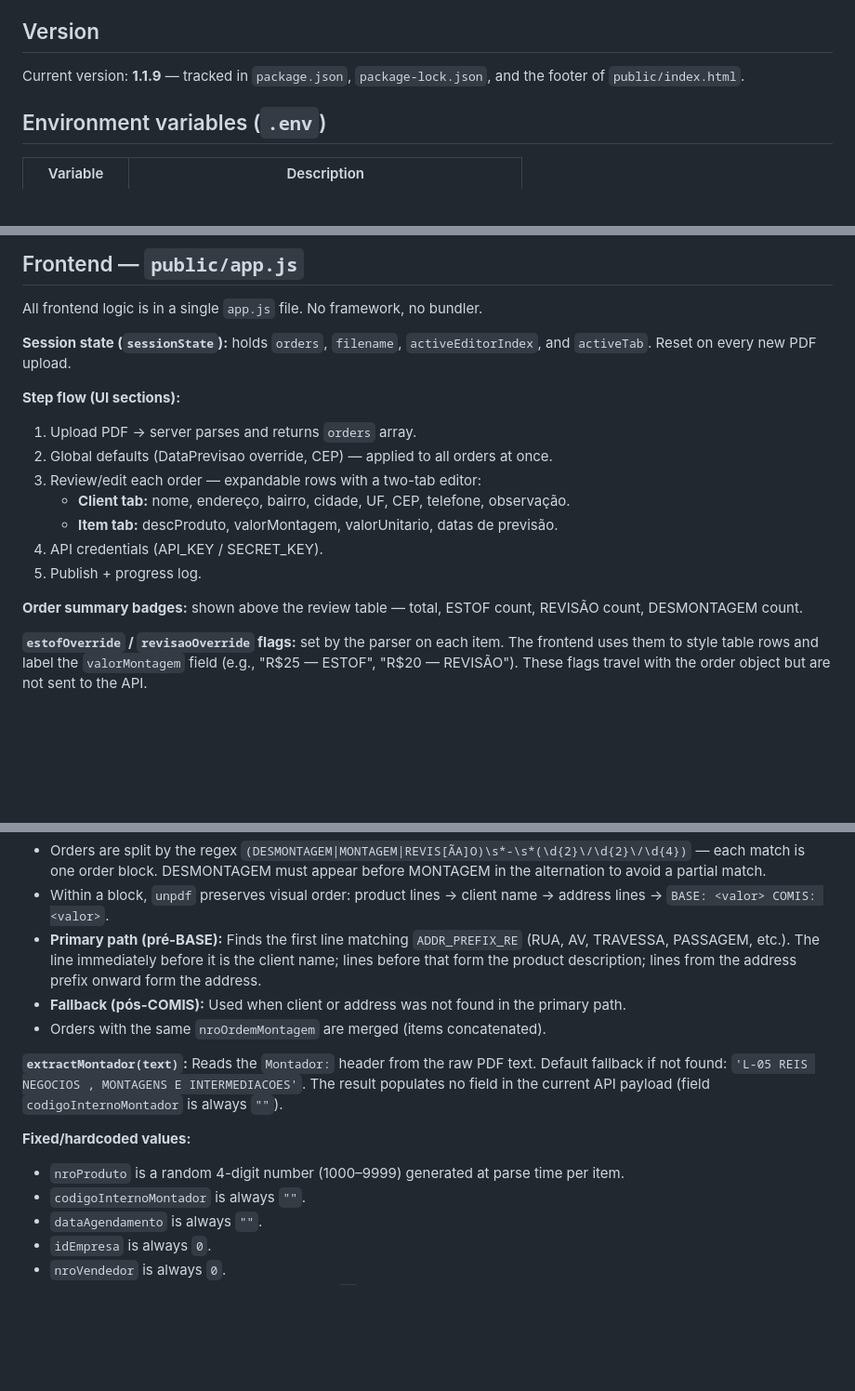
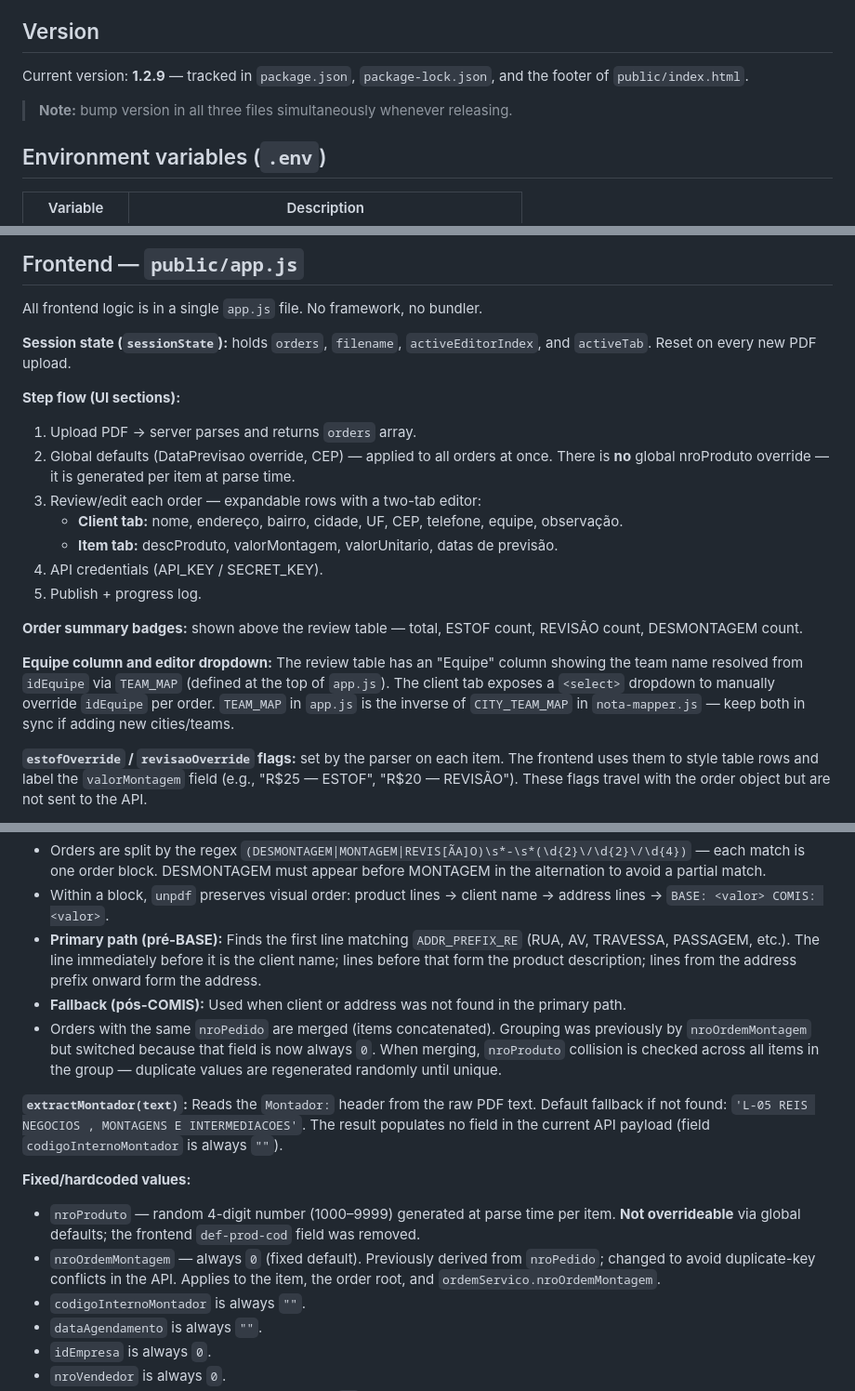
Before and after one commit to alencarconsultorias/script_maxxi_montagem, a Markdown page: CLAUDE.md, 3 parts joined by grey strips. Shown at 93% size. Rendered like a GitHub page; blank space fills up the shorter version.

Commit message:
docs: update new rules in file CLAUDE.md and your context

```diff
--- a/CLAUDE.md
+++ b/CLAUDE.md
@@ -19,7 +19,9 @@ No build step. No test suite. The app module is exported from `server/index.js`
 
 ## Version
 
-Current version: **1.1.9** — tracked in `package.json`, `package-lock.json`, and the footer of `public/index.html`.
+Current version: **1.2.9** — tracked in `package.json`, `package-lock.json`, and the footer of `public/index.html`.
+
+> **Note:** bump version in all three files simultaneously whenever releasing.
 
 ## Environment variables (`.env`)
 
@@ -59,14 +61,16 @@ All frontend logic is in a single `app.js` file. No framework, no bundler.
 
 **Step flow (UI sections):**
 1. Upload PDF → server parses and returns `orders` array.
-2. Global defaults (DataPrevisao override, CEP) — applied to all orders at once.
+2. Global defaults (DataPrevisao override, CEP) — applied to all orders at once. There is **no** global nroProduto override — it is generated per item at parse time.
 3. Review/edit each order — expandable rows with a two-tab editor:
-   - **Client tab:** nome, endereço, bairro, cidade, UF, CEP, telefone, observação.
+   - **Client tab:** nome, endereço, bairro, cidade, UF, CEP, telefone, equipe, observação.
    - **Item tab:** descProduto, valorMontagem, valorUnitario, datas de previsão.
 4. API credentials (API_KEY / SECRET_KEY).
 5. Publish + progress log.
 
 **Order summary badges:** shown above the review table — total, ESTOF count, REVISÃO count, DESMONTAGEM count.
+
+**Equipe column and editor dropdown:** The review table has an "Equipe" column showing the team name resolved from `idEquipe` via `TEAM_MAP` (defined at the top of `app.js`). The client tab exposes a `<select>` dropdown to manually override `idEquipe` per order. `TEAM_MAP` in `app.js` is the inverse of `CITY_TEAM_MAP` in `nota-mapper.js` — keep both in sync if adding new cities/teams.
 
 **`estofOverride` / `revisaoOverride` flags:** set by the parser on each item. The frontend uses them to style table rows and label the `valorMontagem` field (e.g., "R$25 — ESTOF", "R$20 — REVISÃO"). These flags travel with the order object but are not sent to the API.
 
@@ -88,12 +92,13 @@ This is the most fragile file. Any change to the Liliani PDF layout can break it
 - Within a block, `unpdf` preserves visual order: product lines → client name → address lines → `BASE: <valor> COMIS: <valor>`.
 - **Primary path (pré-BASE):** Finds the first line matching `ADDR_PREFIX_RE` (RUA, AV, TRAVESSA, PASSAGEM, etc.). The line immediately before it is the client name; lines before that form the product description; lines from the address prefix onward form the address.
 - **Fallback (pós-COMIS):** Used when client or address was not found in the primary path.
-- Orders with the same `nroOrdemMontagem` are merged (items concatenated).
+- Orders with the same `nroPedido` are merged (items concatenated). Grouping was previously by `nroOrdemMontagem` but switched because that field is now always `0`. When merging, `nroProduto` collision is checked across all items in the group — duplicate values are regenerated randomly until unique.
 
 **`extractMontador(text)`:** Reads the `Montador:` header from the raw PDF text. Default fallback if not found: `'L-05 REIS NEGOCIOS , MONTAGENS E INTERMEDIACOES'`. The result populates no field in the current API payload (field `codigoInternoMontador` is always `""`).
 
 **Fixed/hardcoded values:**
-- `nroProduto` is a random 4-digit number (1000–9999) generated at parse time per item.
+- `nroProduto` — random 4-digit number (1000–9999) generated at parse time per item. **Not overrideable** via global defaults; the frontend `def-prod-cod` field was removed.
+- `nroOrdemMontagem` — always `0` (fixed default). Previously derived from `nroPedido`; changed to avoid duplicate-key conflicts in the API. Applies to the item, the order root, and `ordemServico.nroOrdemMontagem`.
 - `codigoInternoMontador` is always `""`.
 - `dataAgendamento` is always `""`.
 - `idEmpresa` is always `0`.
```
